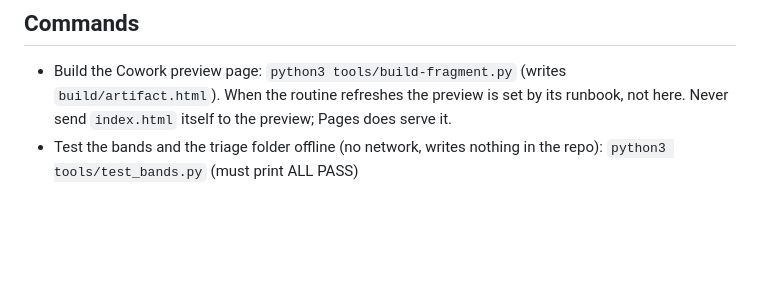
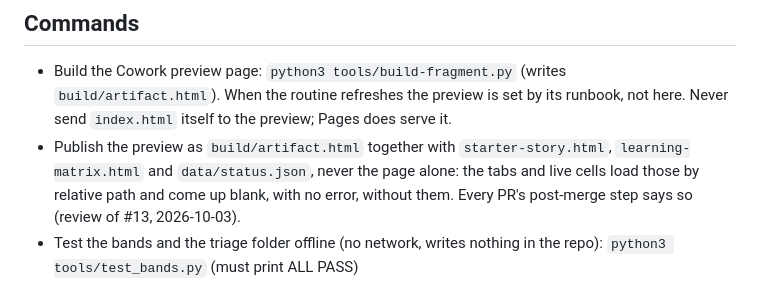
Before and after one commit to ttrng3/pipeline-wiring, a Markdown page: CLAUDE.md, the part around the change. GitHub-like rendering; blank space fills up the shorter version.

Commit message:
CLAUDE.md: publish the preview with its three files, never the page alone
Co-Authored-By: Claude Opus 5.5 <noreply@anthropic.com>

```diff
--- a/CLAUDE.md
+++ b/CLAUDE.md
@@ -6,6 +6,7 @@ The wiring page: every repo, preview and routine, and what is broken. Ty's own i
 
 ## Commands
 - Build the Cowork preview page: `python3 tools/build-fragment.py` (writes `build/artifact.html`). When the routine refreshes the preview is set by its runbook, not here. Never send `index.html` itself to the preview; Pages does serve it.
+- Publish the preview as `build/artifact.html` together with `starter-story.html`, `learning-matrix.html` and `data/status.json`, never the page alone: the tabs and live cells load those by relative path and come up blank, with no error, without them. Every PR's post-merge step says so (review of #13, 2026-10-03).
 - Test the bands and the triage folder offline (no network, writes nothing in the repo): `python3 tools/test_bands.py` (must print ALL PASS)
 - Check `data/status.json` parses and its summary count matches: `python3 -c "import json;d=json.load(open('data/status.json'));assert d['summary']['pipelines']==len(d['pipelines'])"`
 
```
